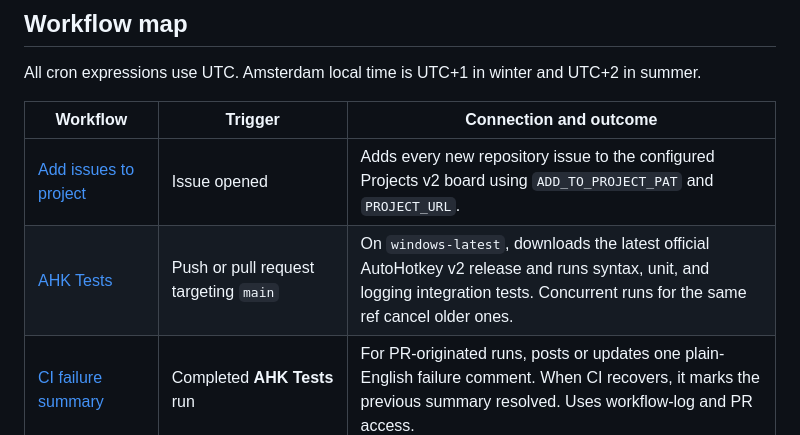
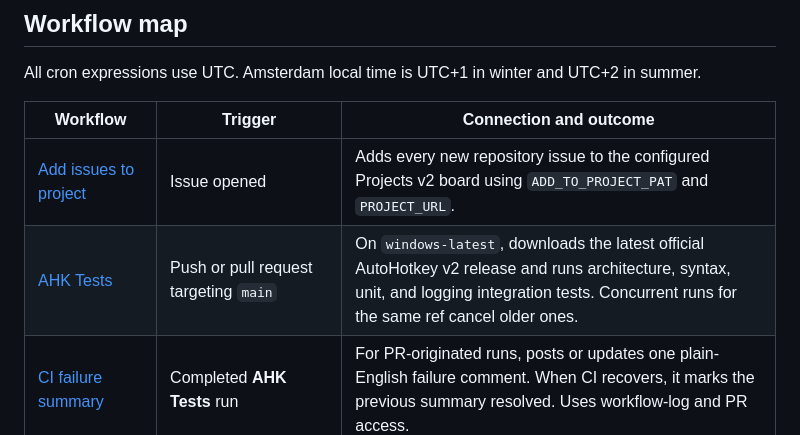
Before and after one commit to Flop0333/AutoHotkey, a Markdown page: docs/AUTOMATION.md, the part around the change. GitHub-like rendering.

Commit message:
docs: align CI overview with architecture tests

```diff
--- a/docs/AUTOMATION.md
+++ b/docs/AUTOMATION.md
@@ -29,7 +29,7 @@ All cron expressions use UTC. Amsterdam local time is UTC+1 in winter and UTC+2
 | Workflow | Trigger | Connection and outcome |
 |---|---|---|
 | [Add issues to project](../.github/workflows/add-to-project.yml) | Issue opened | Adds every new repository issue to the configured Projects v2 board using `ADD_TO_PROJECT_PAT` and `PROJECT_URL`. |
-| [AHK Tests](../.github/workflows/ahk-tests.yml) | Push or pull request targeting `main` | On `windows-latest`, downloads the latest official AutoHotkey v2 release and runs syntax, unit, and logging integration tests. Concurrent runs for the same ref cancel older ones. |
+| [AHK Tests](../.github/workflows/ahk-tests.yml) | Push or pull request targeting `main` | On `windows-latest`, downloads the latest official AutoHotkey v2 release and runs architecture, syntax, unit, and logging integration tests. Concurrent runs for the same ref cancel older ones. |
 | [CI failure summary](../.github/workflows/ci-failure-summary.yml) | Completed **AHK Tests** run | For PR-originated runs, posts or updates one plain-English failure comment. When CI recovers, it marks the previous summary resolved. Uses workflow-log and PR access. |
 | [Dashboard](../.github/workflows/dashboard.yml) | Push to `main`, daily 06:00, or manual | Builds a static status page from issues, recent AHK Tests runs, agent PRs, and `CHANGELOG.md`, then deploys it to GitHub Pages. |
 | [Daily ticket agent](../.github/workflows/daily-agent.yml) | Daily 08:00 or manual | Selects one eligible issue, claims it, moves it to In Progress, and asks Claude Code to implement it and open a PR. Never auto-merges. |
```
